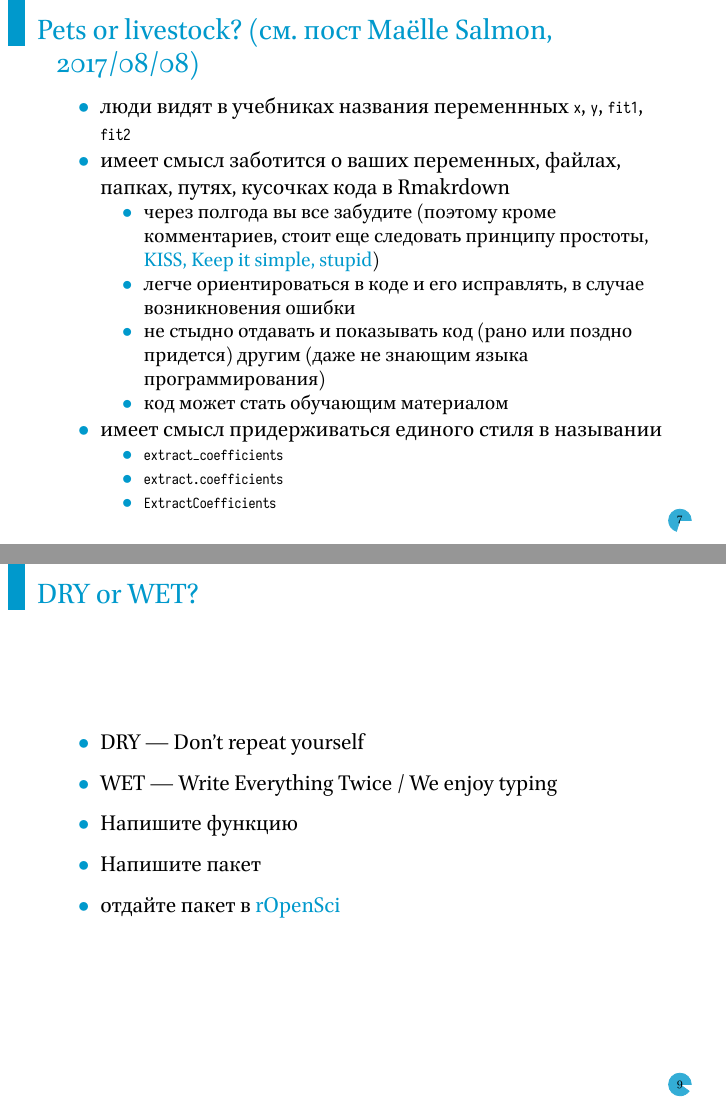
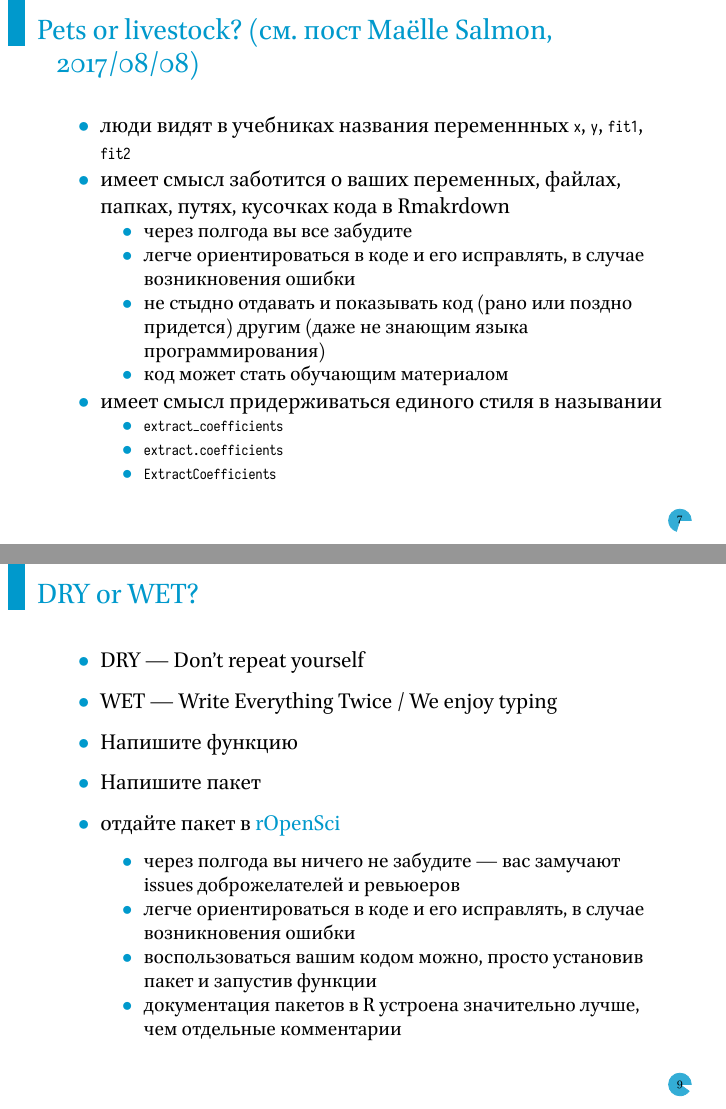
Before and after one commit to agricolamz/2021.06.18_ReproducibiliTea_code_hygiene, an R Markdown document (2021.06.18_ReproducibiliTea_code_hygiene.Rmd): pages 9 and 11 of 12, joined at a grey line. The pictures show the output file 2021.06.18_ReproducibiliTea_code_hygiene.pdf that the author committed with the source.

Commit message:
next commit

```diff
--- a/2021.06.18_ReproducibiliTea_code_hygiene.Rmd
+++ b/2021.06.18_ReproducibiliTea_code_hygiene.Rmd
@@ -54,7 +54,7 @@ options(tinytex.verbose = TRUE)
 
 * люди видят в учебниках названия переменнных `x`, `y`, `fit1`, `fit2`
 * имеет смысл заботится о ваших переменных, файлах, папках, путях, кусочках кода в Rmakrdown \pause
-    * через полгода вы все забудите (поэтому кроме комментариев, стоит еще следовать принципу простоты, [KISS, Keep it simple, stupid](https://en.wikipedia.org/wiki/KISS_principle))
+    * через полгода вы все забудите
     * легче ориентироваться в коде и его исправлять, в случае возникновения ошибки
     * не стыдно отдавать и показывать код (рано или поздно придется) другим (даже не знающим языка программирования)
     * код может стать обучающим материалом \pause
@@ -73,6 +73,10 @@ options(tinytex.verbose = TRUE)
 * Напишите функцию
 * Напишите пакет
 * отдайте пакет в [rOpenSci](https://ropensci.org/)
+    * через полгода вы ничего не забудите --- вас замучают issues доброжелателей и ревьюеров
+    * легче ориентироваться в коде и его исправлять, в случае возникновения ошибки
+    * воспользоваться вашим кодом можно, просто установив пакет и запустив функции
+    * документация пакетов в R устроена значительно лучше, чем отдельные комментарии
 
 ## {}
 
```
Also changed, not shown: 2021.06.18_ReproducibiliTea_code_hygiene.pdf.
